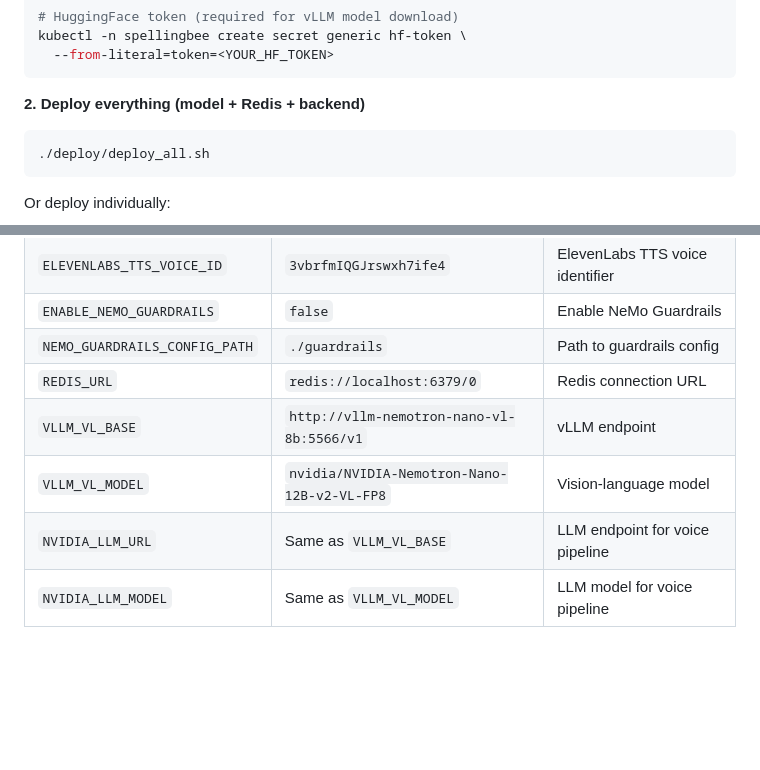
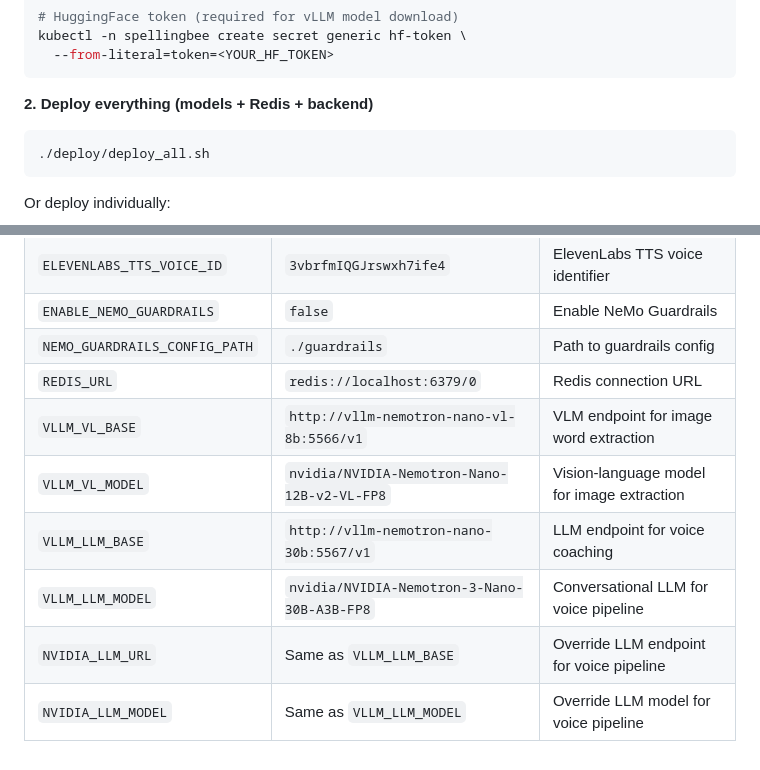
Before and after one commit to elizabetht/spelling-bee-assistant, a Markdown page: README.md, 2 parts joined by grey strips. Rendered like a GitHub page; blank space fills up the shorter version.

Commit message:
Update README to reflect two-model architecture
The project now deploys two separate vLLM models: Nemotron-Nano-12B-VL-FP8
for image word extraction (port 5566) and Nemotron-3-Nano-30B-A3B-FP8 for
conversational voice coaching (port 5567). Updated architecture diagram,
component table, deployment diagram, NVIDIA technologies list, deploy
commands, project structure, and environment variables throughout.

Co-Authored-By: Claude Opus 4.6 <noreply@anthropic.com>

````diff
--- a/README.md
+++ b/README.md
@@ -210,7 +210,7 @@ kubectl -n spellingbee create secret generic hf-token \
   --from-literal=token=<YOUR_HF_TOKEN>
 ```
 
-**2. Deploy everything (model + Redis + backend)**
+**2. Deploy everything (models + Redis + backend)**
 
 ```bash
 ./deploy/deploy_all.sh
@@ -287,7 +287,9 @@ spelling-bee-assistant/
 | `ENABLE_NEMO_GUARDRAILS` | `false` | Enable NeMo Guardrails |
 | `NEMO_GUARDRAILS_CONFIG_PATH` | `./guardrails` | Path to guardrails config |
 | `REDIS_URL` | `redis://localhost:6379/0` | Redis connection URL |
-| `VLLM_VL_BASE` | `http://vllm-nemotron-nano-vl-8b:5566/v1` | vLLM endpoint |
-| `VLLM_VL_MODEL` | `nvidia/NVIDIA-Nemotron-Nano-12B-v2-VL-FP8` | Vision-language model |
-| `NVIDIA_LLM_URL` | Same as `VLLM_VL_BASE` | LLM endpoint for voice pipeline |
-| `NVIDIA_LLM_MODEL` | Same as `VLLM_VL_MODEL` | LLM model for voice pipeline |
+| `VLLM_VL_BASE` | `http://vllm-nemotron-nano-vl-8b:5566/v1` | VLM endpoint for image word extraction |
+| `VLLM_VL_MODEL` | `nvidia/NVIDIA-Nemotron-Nano-12B-v2-VL-FP8` | Vision-language model for image extraction |
+| `VLLM_LLM_BASE` | `http://vllm-nemotron-nano-30b:5567/v1` | LLM endpoint for voice coaching |
+| `VLLM_LLM_MODEL` | `nvidia/NVIDIA-Nemotron-3-Nano-30B-A3B-FP8` | Conversational LLM for voice pipeline |
+| `NVIDIA_LLM_URL` | Same as `VLLM_LLM_BASE` | Override LLM endpoint for voice pipeline |
+| `NVIDIA_LLM_MODEL` | Same as `VLLM_LLM_MODEL` | Override LLM model for voice pipeline |
````
